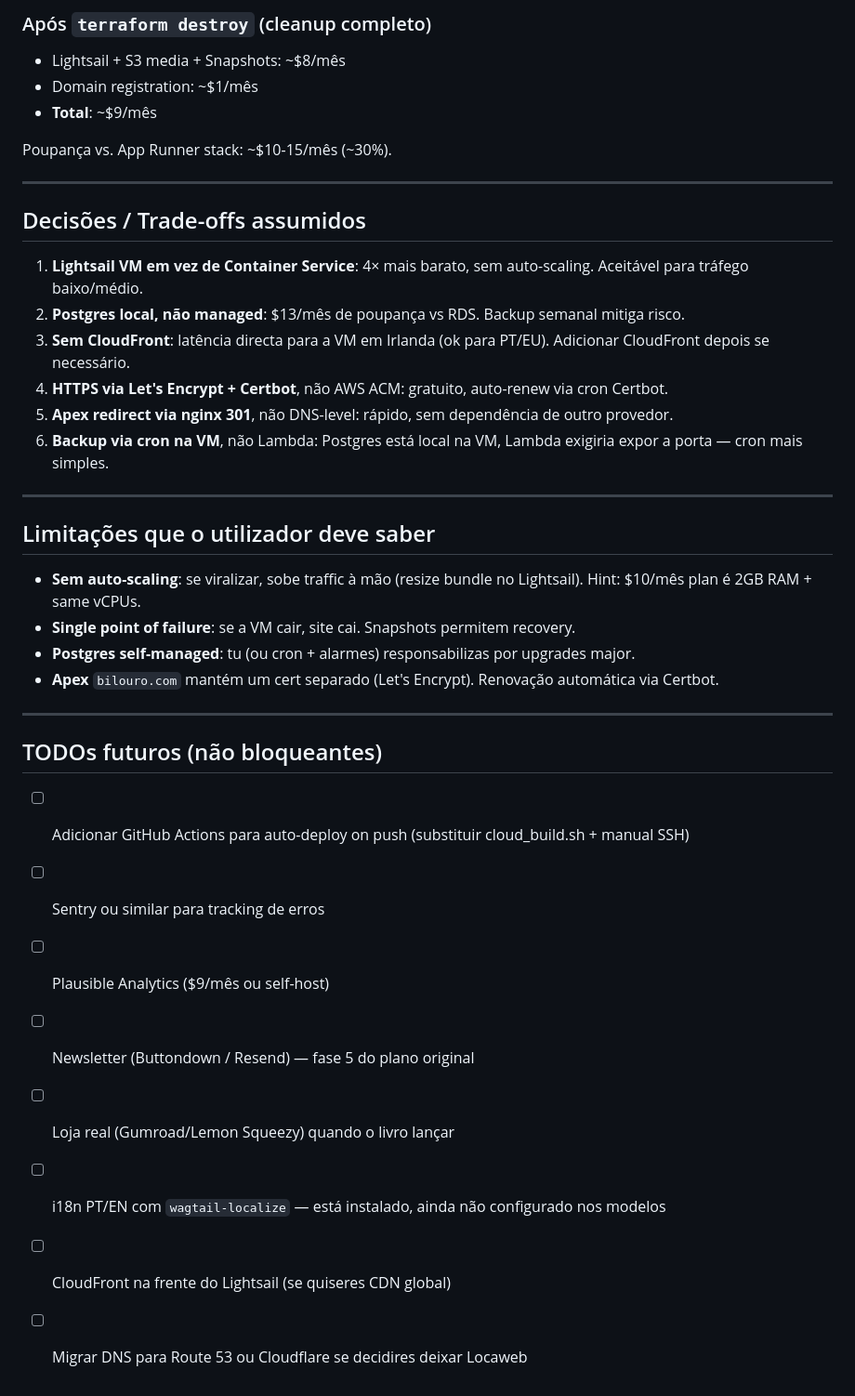
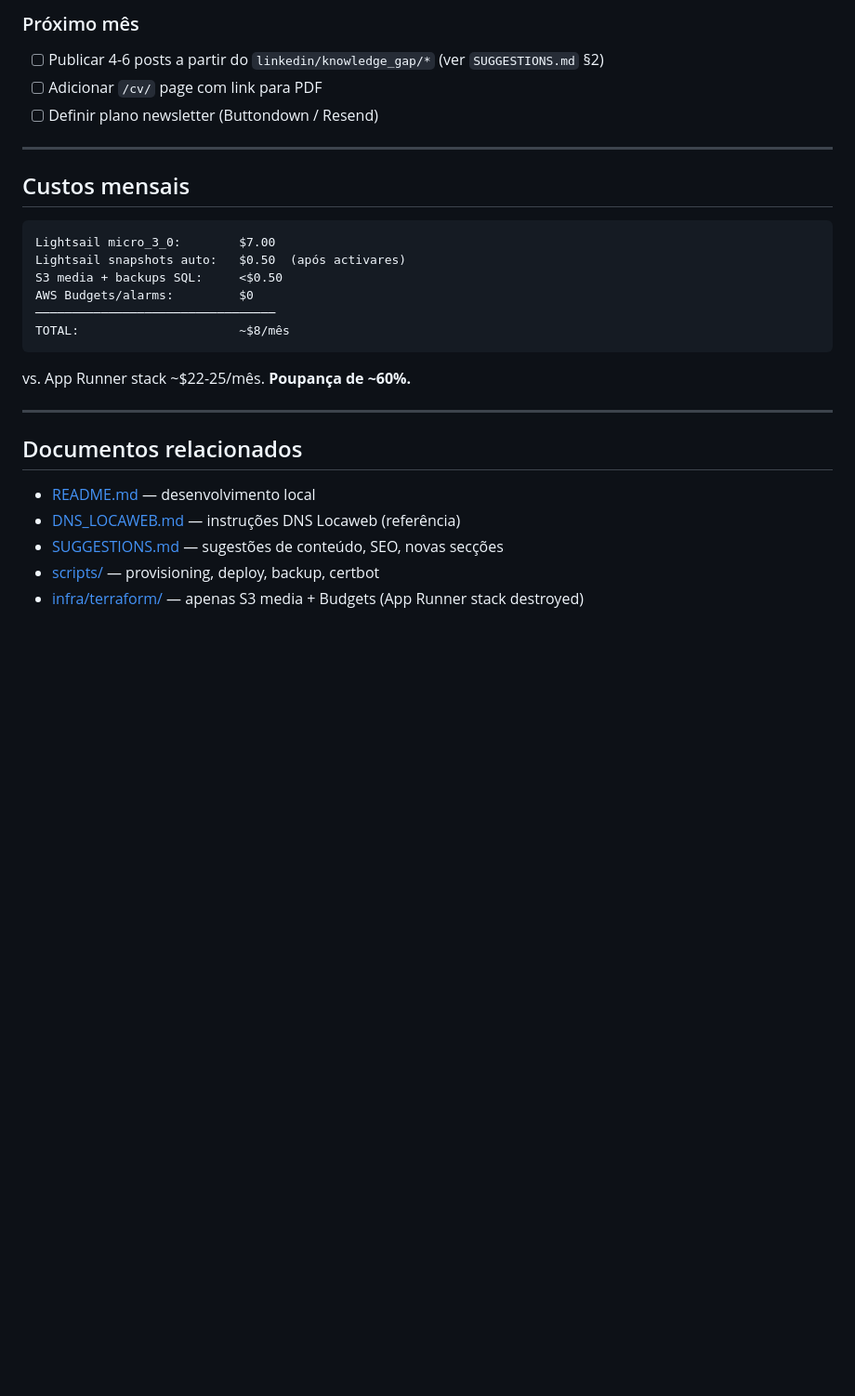
Before and after one commit to bilouro/bilouro-web, a Markdown page: WORK_REPORT.md, the part around one of its changes. Shown at 93% size. GitHub-like rendering; blank space fills up the shorter version.

````diff
--- a/WORK_REPORT.md
+++ b/WORK_REPORT.md
@@ -180,40 +136,30 @@ Vai a Settings → Users → admin → Change password. **Faz isto já**.
 
-### Após `terraform destroy` (cleanup completo)
-- Lightsail + S3 media + Snapshots: ~$8/mês
-- Domain registration: ~$1/mês
-- **Total**: ~$9/mês
-
-Poupança vs. App Runner stack: ~$10-15/mês (~30%).
+### Próximo mês
+- [ ] Publicar 4-6 posts a partir do `linkedin/knowledge_gap/*` (ver `SUGGESTIONS.md` §2)
+- [ ] Adicionar `/cv/` page com link para PDF
+- [ ] Definir plano newsletter (Buttondown / Resend)
 
 ---
 
-## Decisões / Trade-offs assumidos
+## Custos mensais
 
-1. **Lightsail VM em vez de Container Service**: 4× mais barato, sem auto-scaling. Aceitável para tráfego baixo/médio.
-2. **Postgres local, não managed**: $13/mês de poupança vs RDS. Backup semanal mitiga risco.
-3. **Sem CloudFront**: latência directa para a VM em Irlanda (ok para PT/EU). Adicionar CloudFront depois se necessário.
-4. **HTTPS via Let's Encrypt + Certbot**, não AWS ACM: gratuito, auto-renew via cron Certbot.
-5. **Apex redirect via nginx 301**, não DNS-level: rápido, sem dependência de outro provedor.
-6. **Backup via cron na VM**, não Lambda: Postgres está local na VM, Lambda exigiria expor a porta — cron mais simples.
+```
+Lightsail micro_3_0:        $7.00
+Lightsail snapshots auto:   $0.50  (após activares)
+S3 media + backups SQL:     <$0.50
+AWS Budgets/alarms:         $0
+─────────────────────────────────
+TOTAL:                      ~$8/mês
+```
+
+vs. App Runner stack ~$22-25/mês. **Poupança de ~60%.**
 
 ---
 
-## Limitações que o utilizador deve saber
+## Documentos relacionados
 
-- **Sem auto-scaling**: se viralizar, sobe traffic à mão (resize bundle no Lightsail). Hint: $10/mês plan é 2GB RAM + same vCPUs.
-- **Single point of failure**: se a VM cair, site cai. Snapshots permitem recovery.
-- **Postgres self-managed**: tu (ou cron + alarmes) responsabilizas por upgrades major.
-- **Apex** `bilouro.com` mantém um cert separado (Let's Encrypt). Renovação automática via Certbot.
-
----
-
-## TODOs futuros (não bloqueantes)
-
-- [ ] Adicionar GitHub Actions para auto-deploy on push (substituir cloud_build.sh + manual SSH)
-- [ ] Sentry ou similar para tracking de erros
-- [ ] Plausible Analytics ($9/mês ou self-host)
-- [ ] Newsletter (Buttondown / Resend) — fase 5 do plano original
-- [ ] Loja real (Gumroad/Lemon Squeezy) quando o livro lançar
-- [ ] i18n PT/EN com `wagtail-localize` — está instalado, ainda não configurado nos modelos
-- [ ] CloudFront na frente do Lightsail (se quiseres CDN global)
-- [ ] Migrar DNS para Route 53 ou Cloudflare se decidires deixar Locaweb
+- [README.md](README.md) — desenvolvimento local
+- [DNS_LOCAWEB.md](DNS_LOCAWEB.md) — instruções DNS Locaweb (referência)
+- [SUGGESTIONS.md](SUGGESTIONS.md) — sugestões de conteúdo, SEO, novas secções
+- [scripts/](scripts/) — provisioning, deploy, backup, certbot
+- [infra/terraform/](infra/terraform/) — apenas S3 media + Budgets (App Runner stack destroyed)
````
Also changed, not shown: other parts of WORK_REPORT.md (+93 -137 lines), SUGGESTIONS.md (added, +179 -0 lines).
